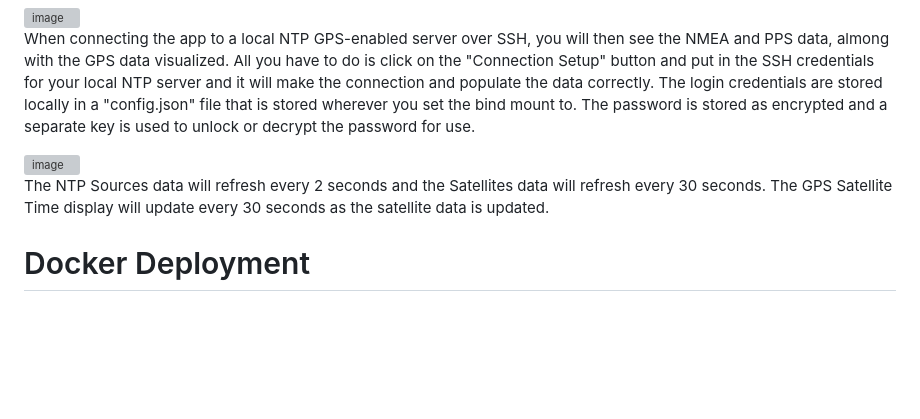
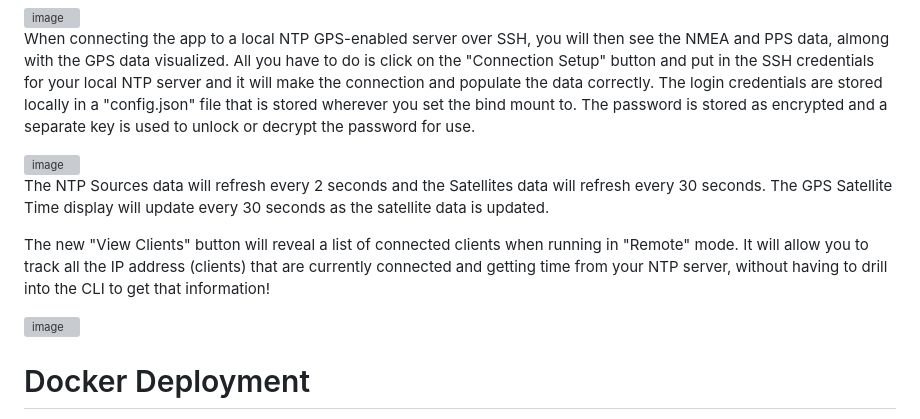
Before and after one commit to NightHawkATL/ntp-dashboard, a Markdown page: README.md, the part around one of its changes. Rendered like a GitHub page; blank space fills up the shorter version; grey boxes are pictures that could not be loaded.

Commit message:
Update README.md
Signed-off-by: NightHawkATL <8395658+NightHawkATL@users.noreply.github.com>

```diff
--- a/README.md
+++ b/README.md
@@ -12,5 +12,9 @@ When connecting the app to a local NTP GPS-enabled server over SSH, you will the
 
 The NTP Sources data will refresh every 2 seconds and the Satellites data will refresh every 30 seconds. The GPS Satellite Time display will update every 30 seconds as the satellite data is updated.
+
+The new "View Clients" button will reveal a list of connected clients when running in "Remote" mode. It will allow you to track all the IP address (clients) that are currently connected and getting time from your NTP server, without having to drill into the CLI to get that information!
+
+<img width="670" height="783" alt="image" src="https://github.com/user-attachments/assets/a870b1c2-ef97-4355-b312-be2144e512a6" />
 
 # Docker Deployment
 You can deploy the app using the following Docker Compose:
```
Also changed, not shown: other parts of README.md (+1 -1 lines).
